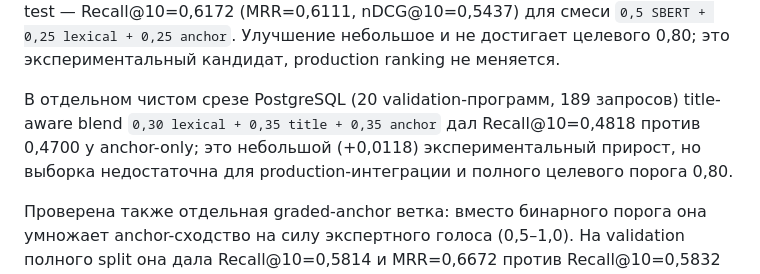
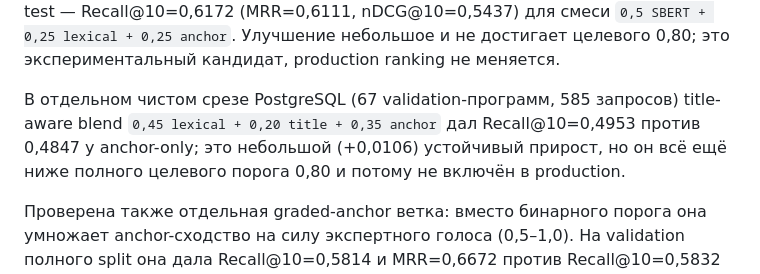
Before and after one commit to kmypat-commits/curriculum-kag, a Markdown page: docs/EPVO_FULL_DATASET_2026_08_RU.md, the part around the change. Drawn GitHub-style.

Commit message:
docs: record 67-programme title rerank result

```diff
--- a/docs/EPVO_FULL_DATASET_2026_08_RU.md
+++ b/docs/EPVO_FULL_DATASET_2026_08_RU.md
@@ -74,10 +74,10 @@ test — Recall@10=0,6172 (MRR=0,6111, nDCG@10=0,5437) для смеси
 `0,5 SBERT + 0,25 lexical + 0,25 anchor`. Улучшение небольшое и не достигает
 целевого 0,80; это экспериментальный кандидат, production ranking не меняется.
 
-В отдельном чистом срезе PostgreSQL (20 validation-программ, 189 запросов)
-title-aware blend `0,30 lexical + 0,35 title + 0,35 anchor` дал Recall@10=0,4818
-против 0,4700 у anchor-only; это небольшой (+0,0118) экспериментальный прирост,
-но выборка недостаточна для production-интеграции и полного целевого порога 0,80.
+В отдельном чистом срезе PostgreSQL (67 validation-программ, 585 запросов)
+title-aware blend `0,45 lexical + 0,20 title + 0,35 anchor` дал Recall@10=0,4953
+против 0,4847 у anchor-only; это небольшой (+0,0106) устойчивый прирост,
+но он всё ещё ниже полного целевого порога 0,80 и потому не включён в production.
 
 Проверена также отдельная graded-anchor ветка: вместо бинарного порога она
 умножает anchor-сходство на силу экспертного голоса (0,5–1,0). На validation
```
